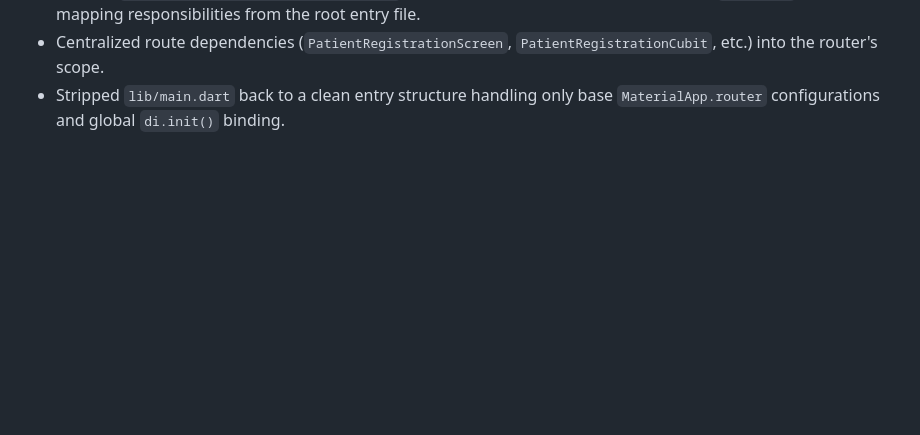
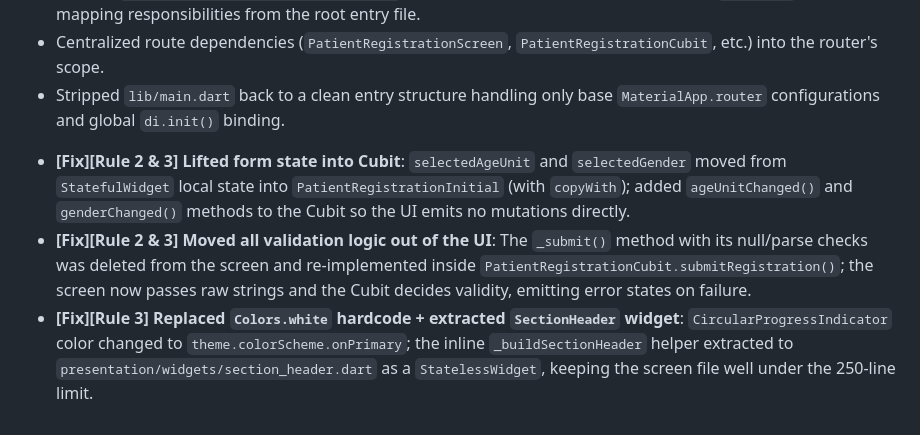
Before and after one commit to MhammadAli/cliniqara, a Markdown page: .ai_context/changelog.md, the part around the change. Rendered like a GitHub page; blank space fills up the shorter version.

Commit message:
Refactor PatientRegistrationCubit to manage form state and validation; extract SectionHeader widget for improved UI structure

```diff
--- a/.ai_context/changelog.md
+++ b/.ai_context/changelog.md
@@ -38,3 +38,8 @@
 * Created `lib/core/navigation/app_router.dart` to hold the application's GoRouter setup (`appRouter`), decoupling mapping responsibilities from the root entry file.
 * Centralized route dependencies (`PatientRegistrationScreen`, `PatientRegistrationCubit`, etc.) into the router's scope.
 * Stripped `lib/main.dart` back to a clean entry structure handling only base `MaterialApp.router` configurations and global `di.init()` binding.
+
+
+- **[Fix][Rule 2 & 3] Lifted form state into Cubit**: `selectedAgeUnit` and `selectedGender` moved from `StatefulWidget` local state into `PatientRegistrationInitial` (with `copyWith`); added `ageUnitChanged()` and `genderChanged()` methods to the Cubit so the UI emits no mutations directly.
+- **[Fix][Rule 2 & 3] Moved all validation logic out of the UI**: The `_submit()` method with its null/parse checks was deleted from the screen and re-implemented inside `PatientRegistrationCubit.submitRegistration()`; the screen now passes raw strings and the Cubit decides validity, emitting error states on failure.
+- **[Fix][Rule 3] Replaced `Colors.white` hardcode + extracted `SectionHeader` widget**: `CircularProgressIndicator` color changed to `theme.colorScheme.onPrimary`; the inline `_buildSectionHeader` helper extracted to `presentation/widgets/section_header.dart` as a `StatelessWidget`, keeping the screen file well under the 250-line limit.
```
